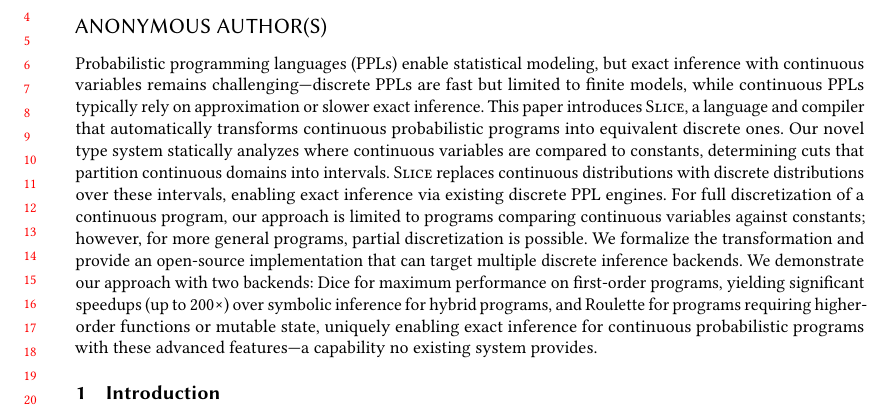
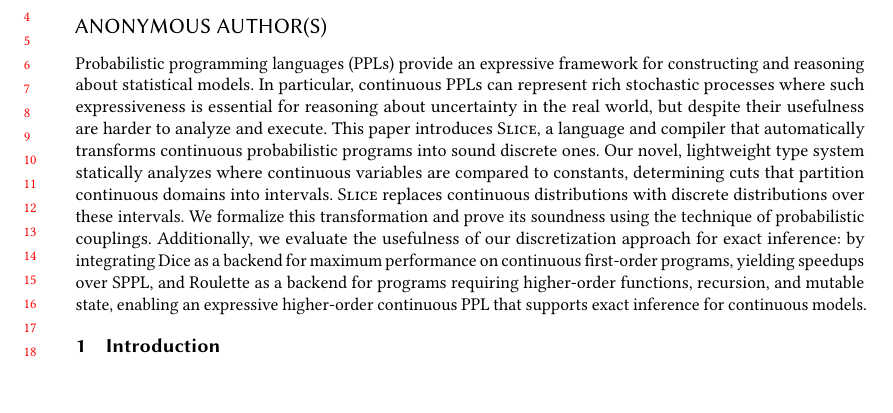
Before and after one commit to julesjacobs/slice, a LaTeX paper (tex/slice.tex, which reads tex/sections/0_abstract.tex): part of page 1 of 67, cut so that both start at the same text, the shorter picture padded with empty space. Compiled offline with pdfLaTeX.

Commit message:
Update 0_abstract.tex

```diff
--- a/tex/sections/0_abstract.tex
+++ b/tex/sections/0_abstract.tex
@@ -1,4 +1,3 @@
 \begin{abstract}
-Probabilistic programming languages (PPLs) enable statistical modeling, but exact inference with continuous variables remains challenging—discrete PPLs are fast but limited to finite models, while continuous PPLs typically rely on approximation or slower exact inference. This paper introduces \Slice{}, a language and compiler that automatically transforms continuous probabilistic programs into equivalent discrete ones. Our novel type system statically analyzes where continuous variables are compared to constants, determining cuts that partition continuous domains into intervals. \Slice{} replaces continuous distributions with discrete distributions over these intervals, enabling exact inference via existing discrete PPL engines. For full discretization of a continuous program, our approach is limited to programs comparing continuous variables against constants; however, for more general programs, partial discretization is possible. We formalize the transformation and provide an open-source implementation that can target multiple discrete inference backends. We demonstrate our approach with two backends: Dice for maximum performance on first-order programs, yielding significant speedups (up to 200×) over
-symbolic inference for hybrid programs, and Roulette for programs requiring higher-order functions or mutable state, uniquely enabling exact inference for continuous probabilistic programs with these advanced features—a capability no existing system provides.
+Probabilistic programming languages (PPLs) provide an expressive framework for constructing and reasoning about statistical models. In particular, continuous PPLs can represent rich stochastic processes where such expressiveness is essential for reasoning about uncertainty in the real world, but despite their usefulness are harder to analyze and execute. This paper introduces \Slice{}, a language and compiler that automatically transforms continuous probabilistic programs into sound discrete ones. Our novel, lightweight type system statically analyzes where continuous variables are compared to constants, determining cuts that partition continuous domains into intervals. \Slice{} replaces continuous distributions with discrete distributions over these intervals. We formalize this transformation and prove its soundness using the technique of probabilistic couplings. Additionally, we evaluate the usefulness of our discretization approach for exact inference: by integrating Dice as a backend for maximum performance on continuous first-order programs, yielding speedups over SPPL, and Roulette as a backend for programs requiring higher-order functions, recursion, and mutable state, enabling an expressive higher-order continuous PPL that supports exact inference for continuous models.
 \end{abstract}
```
